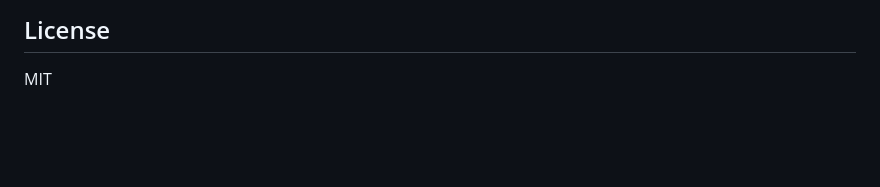
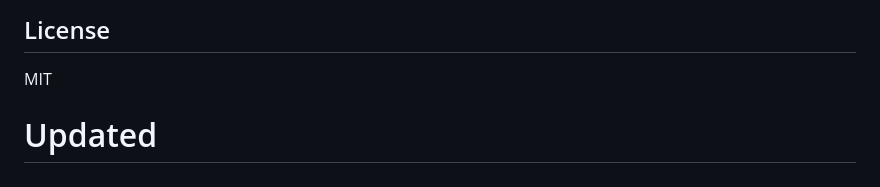
Before and after one commit to semsakadanupol/Nexus-Ui, a Markdown page: README.md, the part around the change. Drawn GitHub-style; blank space fills up the shorter version.

```diff
--- a/README.md
+++ b/README.md
@@ -462,3 +462,4 @@ sass _custom.scss dist/custom.css
 ## License
 
 MIT
+# Updated
```
